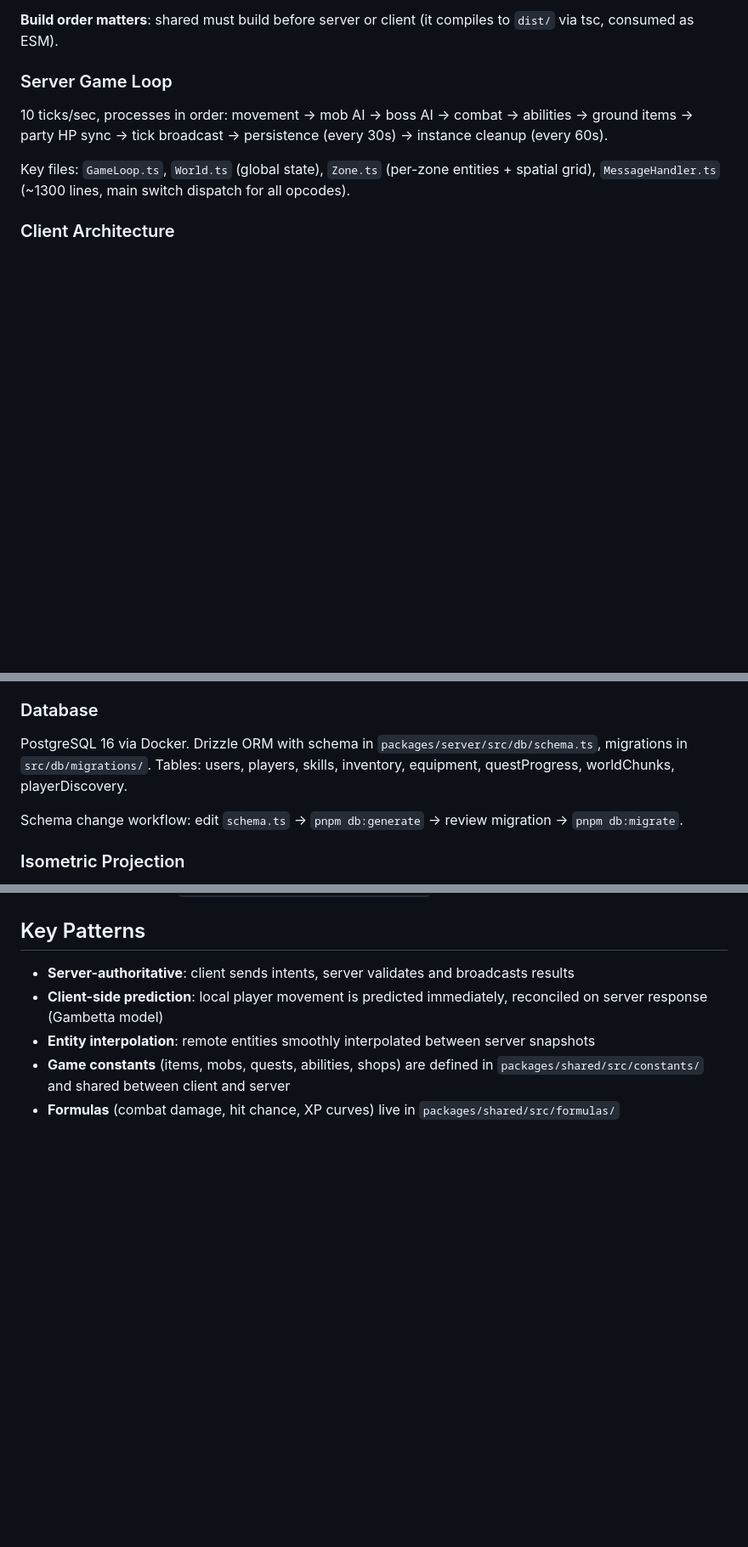
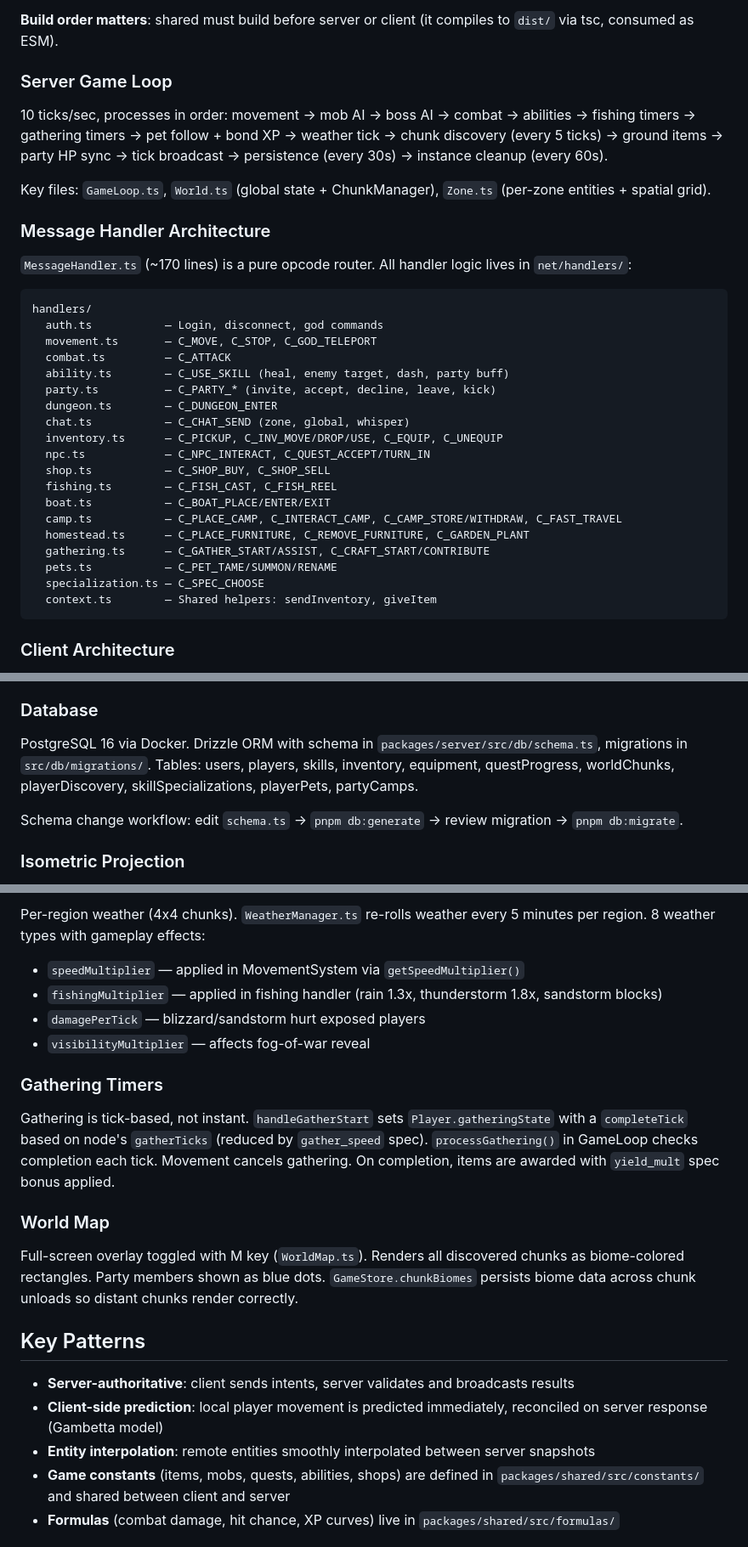
Before and after one commit to allaspectsdev/MadWorld, a Markdown page: CLAUDE.md, 3 parts joined by grey strips. Shown at 85% size. Rendered like a GitHub page; blank space fills up the shorter version.

Commit message:
Update CLAUDE.md with handler architecture and new systems
- Server Game Loop: updated tick order (gathering, discovery, pets, weather)
- Message Handler Architecture: new section documenting the 18 handler
  modules under net/handlers/ (replaces stale "1300 lines" description)
- Database: added skillSpecializations, playerPets, partyCamps tables
- DiscoverySystem: updated to note fox pet bonus and game loop integration
- New sections: Skill Specializations, Pet System, Weather System,
  Gathering Timers, World Map

Co-Authored-By: Claude Opus 4.6 (1M context) <noreply@anthropic.com>

````diff
--- a/CLAUDE.md
+++ b/CLAUDE.md
@@ -43,9 +43,35 @@ shared (tsc)  <---  server (bun)
 
 ### Server Game Loop
 
-10 ticks/sec, processes in order: movement -> mob AI -> boss AI -> combat -> abilities -> ground items -> party HP sync -> tick broadcast -> persistence (every 30s) -> instance cleanup (every 60s).
+10 ticks/sec, processes in order: movement -> mob AI -> boss AI -> combat -> abilities -> fishing timers -> gathering timers -> pet follow + bond XP -> weather tick -> chunk discovery (every 5 ticks) -> ground items -> party HP sync -> tick broadcast -> persistence (every 30s) -> instance cleanup (every 60s).
 
-Key files: `GameLoop.ts`, `World.ts` (global state), `Zone.ts` (per-zone entities + spatial grid), `MessageHandler.ts` (~1300 lines, main switch dispatch for all opcodes).
+Key files: `GameLoop.ts`, `World.ts` (global state + ChunkManager), `Zone.ts` (per-zone entities + spatial grid).
+
+### Message Handler Architecture
+
+`MessageHandler.ts` (~170 lines) is a pure opcode router. All handler logic lives in `net/handlers/`:
+
+```
+handlers/
+  auth.ts           — Login, disconnect, god commands
+  movement.ts       — C_MOVE, C_STOP, C_GOD_TELEPORT
+  combat.ts         — C_ATTACK
+  ability.ts        — C_USE_SKILL (heal, enemy target, dash, party buff)
+  party.ts          — C_PARTY_* (invite, accept, decline, leave, kick)
+  dungeon.ts        — C_DUNGEON_ENTER
+  chat.ts           — C_CHAT_SEND (zone, global, whisper)
+  inventory.ts      — C_PICKUP, C_INV_MOVE/DROP/USE, C_EQUIP, C_UNEQUIP
+  npc.ts            — C_NPC_INTERACT, C_QUEST_ACCEPT/TURN_IN
+  shop.ts           — C_SHOP_BUY, C_SHOP_SELL
+  fishing.ts        — C_FISH_CAST, C_FISH_REEL
+  boat.ts           — C_BOAT_PLACE/ENTER/EXIT
+  camp.ts           — C_PLACE_CAMP, C_INTERACT_CAMP, C_CAMP_STORE/WITHDRAW, C_FAST_TRAVEL
+  homestead.ts      — C_PLACE_FURNITURE, C_REMOVE_FURNITURE, C_GARDEN_PLANT
+  gathering.ts      — C_GATHER_START/ASSIST, C_CRAFT_START/CONTRIBUTE
+  pets.ts           — C_PET_TAME/SUMMON/RENAME
+  specialization.ts — C_SPEC_CHOOSE
+  context.ts        — Shared helpers: sendInventory, giveItem
+```
 
 ### Client Architecture
 
@@ -63,7 +89,7 @@ All messages: `{ op: number, d?: any }` over WebSocket.
 
 ### Database
 
-PostgreSQL 16 via Docker. Drizzle ORM with schema in `packages/server/src/db/schema.ts`, migrations in `src/db/migrations/`. Tables: users, players, skills, inventory, equipment, questProgress, worldChunks, playerDiscovery.
+PostgreSQL 16 via Docker. Drizzle ORM with schema in `packages/server/src/db/schema.ts`, migrations in `src/db/migrations/`. Tables: users, players, skills, inventory, equipment, questProgress, worldChunks, playerDiscovery, skillSpecializations, playerPets, partyCamps.
 
 Schema change workflow: edit `schema.ts` -> `pnpm db:generate` -> review migration -> `pnpm db:migrate`.
 
@@ -128,3 +182,17 @@ The world is procedurally generated using layered simplex noise. Key components:
+Per-region weather (4x4 chunks). `WeatherManager.ts` re-rolls weather every 5 minutes per region. 8 weather types with gameplay effects:
+- `speedMultiplier` — applied in MovementSystem via `getSpeedMultiplier()`
+- `fishingMultiplier` — applied in fishing handler (rain 1.3x, thunderstorm 1.8x, sandstorm blocks)
+- `damagePerTick` — blizzard/sandstorm hurt exposed players
+- `visibilityMultiplier` — affects fog-of-war reveal
+
+### Gathering Timers
+
+Gathering is tick-based, not instant. `handleGatherStart` sets `Player.gatheringState` with a `completeTick` based on node's `gatherTicks` (reduced by `gather_speed` spec). `processGathering()` in GameLoop checks completion each tick. Movement cancels gathering. On completion, items are awarded with `yield_mult` spec bonus applied.
+
+### World Map
+
+Full-screen overlay toggled with M key (`WorldMap.ts`). Renders all discovered chunks as biome-colored rectangles. Party members shown as blue dots. `GameStore.chunkBiomes` persists biome data across chunk unloads so distant chunks render correctly.
+
 ## Key Patterns
 
 - **Server-authoritative**: client sends intents, server validates and broadcasts results
````
Also changed, not shown: other parts of CLAUDE.md (+29 -1 lines).
